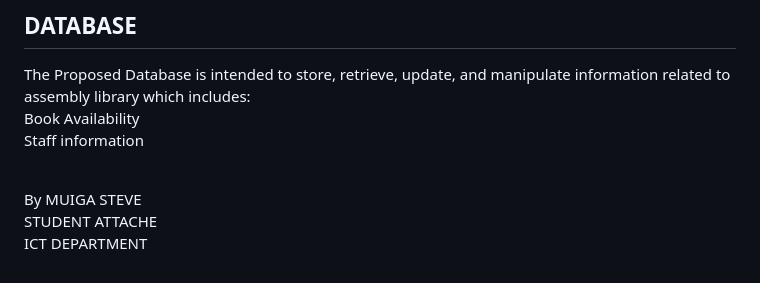
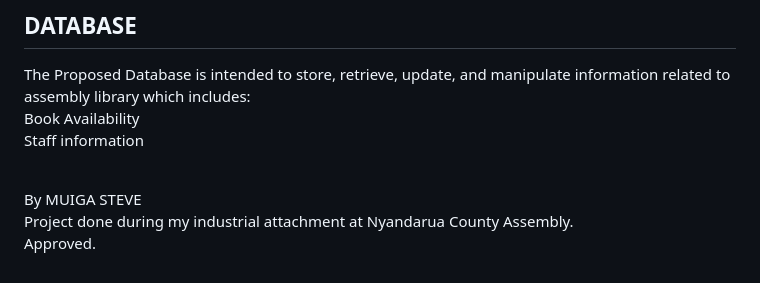
Before and after one commit to emuiga/Santiago, a Markdown page: README.md, the part around the change. Drawn GitHub-style.

```diff
--- a/README.md
+++ b/README.md
@@ -98,5 +98,5 @@ Book Availability<br>
 Staff information<br><br>
 
 By MUIGA STEVE <br>
-STUDENT ATTACHE<br>
-ICT DEPARTMENT<br>
+Project done during my industrial attachment at Nyandarua County Assembly.<br>
+Approved.<br>
```
